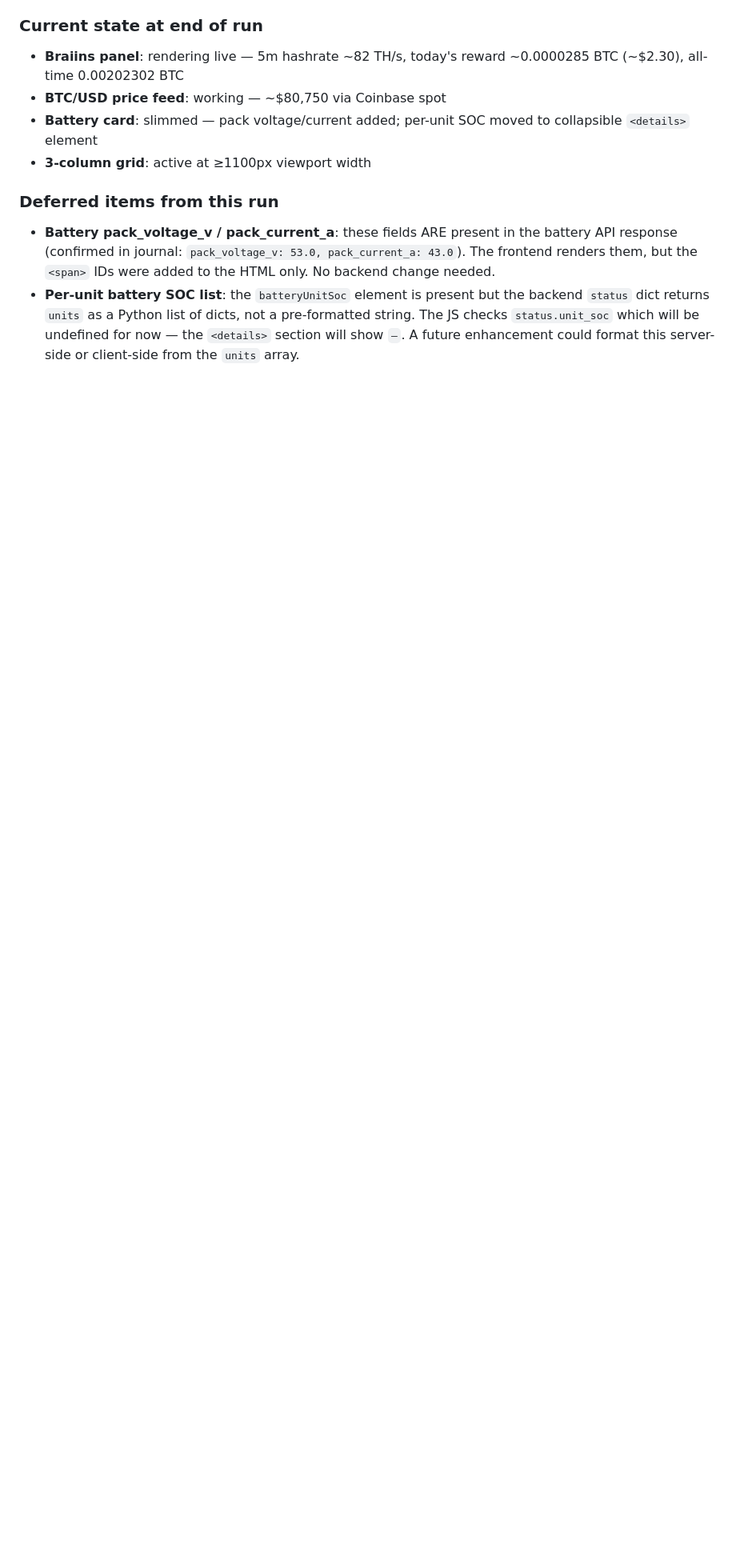
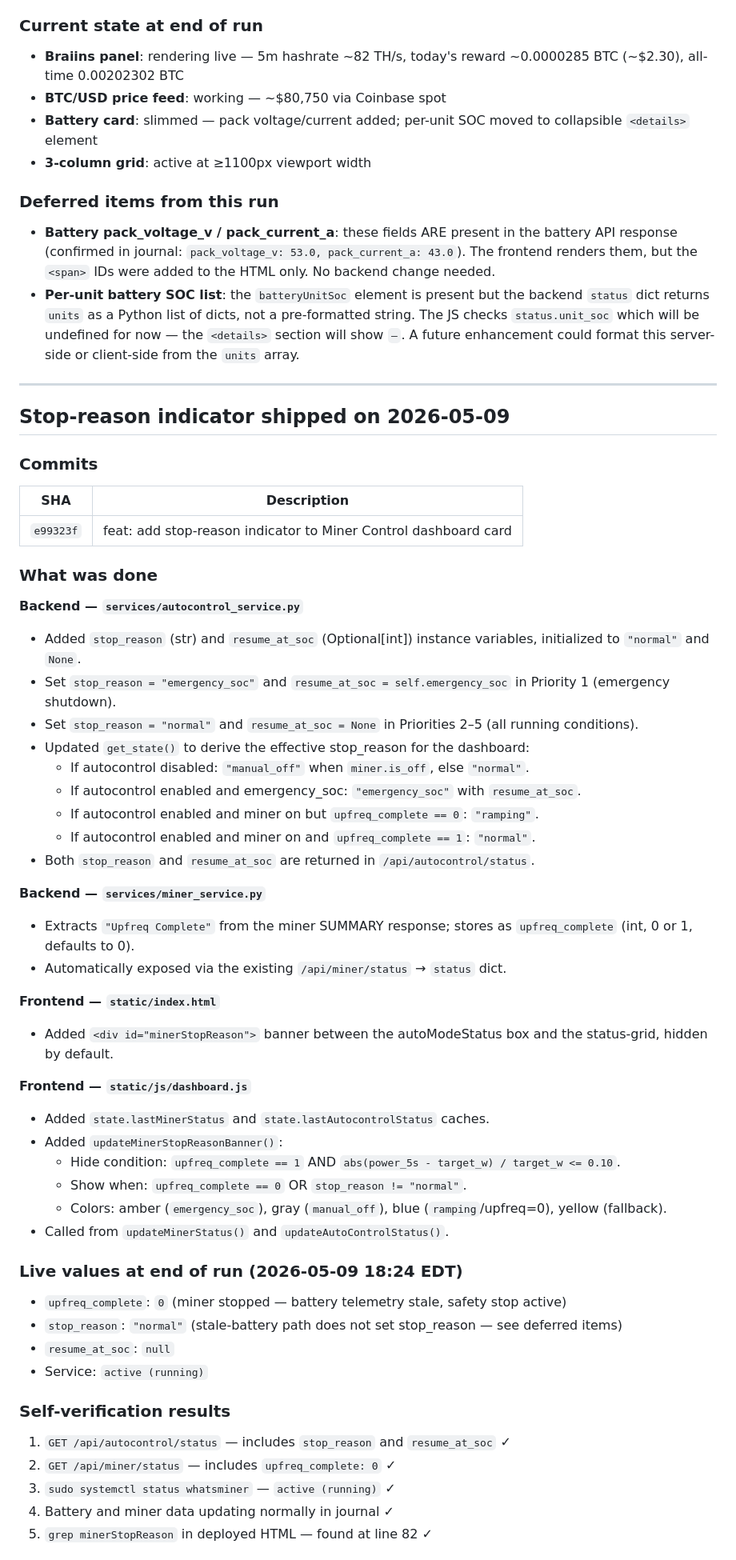
Before and after one commit to hirscr/WM60-batt-monitor, a Markdown page: STATE.md, the part around one of its changes. Shown at 80% size. Drawn GitHub-style; blank space fills up the shorter version.

```diff
--- a/STATE.md
+++ b/STATE.md
@@ -136,3 +136,57 @@ A systemd drop-in was created at `/etc/systemd/system/whatsminer.service.d/env.c
 
 - **Battery pack_voltage_v / pack_current_a**: these fields ARE present in the battery API response (confirmed in journal: `pack_voltage_v: 53.0, pack_current_a: 43.0`). The frontend renders them, but the `<span>` IDs were added to the HTML only. No backend change needed.
 - **Per-unit battery SOC list**: the `batteryUnitSoc` element is present but the backend `status` dict returns `units` as a Python list of dicts, not a pre-formatted string. The JS checks `status.unit_soc` which will be undefined for now — the `<details>` section will show `—`. A future enhancement could format this server-side or client-side from the `units` array.
+
+---
+
+## Stop-reason indicator shipped on 2026-05-09
+
+### Commits
+
+| SHA | Description |
+|-----|-------------|
+| `e99323f` | feat: add stop-reason indicator to Miner Control dashboard card |
+
+### What was done
+
+**Backend — `services/autocontrol_service.py`**
+- Added `stop_reason` (str) and `resume_at_soc` (Optional[int]) instance variables, initialized to `"normal"` and `None`.
+- Set `stop_reason = "emergency_soc"` and `resume_at_soc = self.emergency_soc` in Priority 1 (emergency shutdown).
+- Set `stop_reason = "normal"` and `resume_at_soc = None` in Priorities 2–5 (all running conditions).
+- Updated `get_state()` to derive the effective stop_reason for the dashboard:
+  - If autocontrol disabled: `"manual_off"` when `miner.is_off`, else `"normal"`.
+  - If autocontrol enabled and emergency_soc: `"emergency_soc"` with `resume_at_soc`.
+  - If autocontrol enabled and miner on but `upfreq_complete == 0`: `"ramping"`.
+  - If autocontrol enabled and miner on and `upfreq_complete == 1`: `"normal"`.
+- Both `stop_reason` and `resume_at_soc` are returned in `/api/autocontrol/status`.
+
+**Backend — `services/miner_service.py`**
+- Extracts `"Upfreq Complete"` from the miner SUMMARY response; stores as `upfreq_complete` (int, 0 or 1, defaults to 0).
+- Automatically exposed via the existing `/api/miner/status` → `status` dict.
+
+**Frontend — `static/index.html`**
+- Added `<div id="minerStopReason">` banner between the autoModeStatus box and the status-grid, hidden by default.
+
+**Frontend — `static/js/dashboard.js`**
+- Added `state.lastMinerStatus` and `state.lastAutocontrolStatus` caches.
+- Added `updateMinerStopReasonBanner()`:
+  - Hide condition: `upfreq_complete == 1` AND `abs(power_5s - target_w) / target_w <= 0.10`.
+  - Show when: `upfreq_complete == 0` OR `stop_reason != "normal"`.
+  - Colors: amber (`emergency_soc`), gray (`manual_off`), blue (`ramping`/upfreq=0), yellow (fallback).
+- Called from `updateMinerStatus()` and `updateAutoControlStatus()`.
+
+### Live values at end of run (2026-05-09 18:24 EDT)
+
+- `upfreq_complete`: `0` (miner stopped — battery telemetry stale, safety stop active)
+- `stop_reason`: `"normal"` (stale-battery path does not set stop_reason — see deferred items)
+- `resume_at_soc`: `null`
+- Service: `active (running)`
+
+### Self-verification results
+
+1. `GET /api/autocontrol/status` — includes `stop_reason` and `resume_at_soc` ✓
+2. `GET /api/miner/status` — includes `upfreq_complete: 0` ✓
+3. `sudo systemctl status whatsminer` — `active (running)` ✓
+4. Battery and miner data updating normally in journal ✓
+5. `grep minerStopReason` in deployed HTML — found at line 82 ✓
+
```
Also changed, not shown: other parts of STATE.md (+24 -0 lines).
